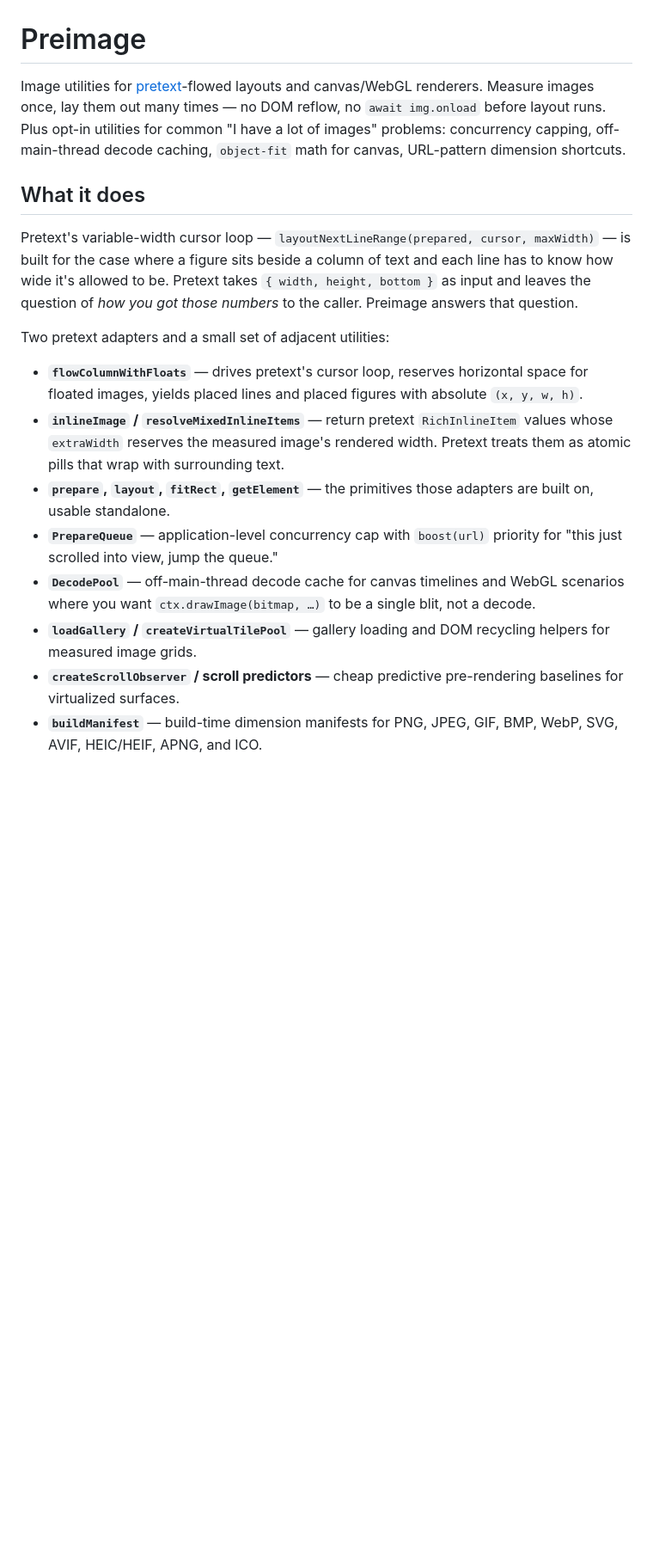
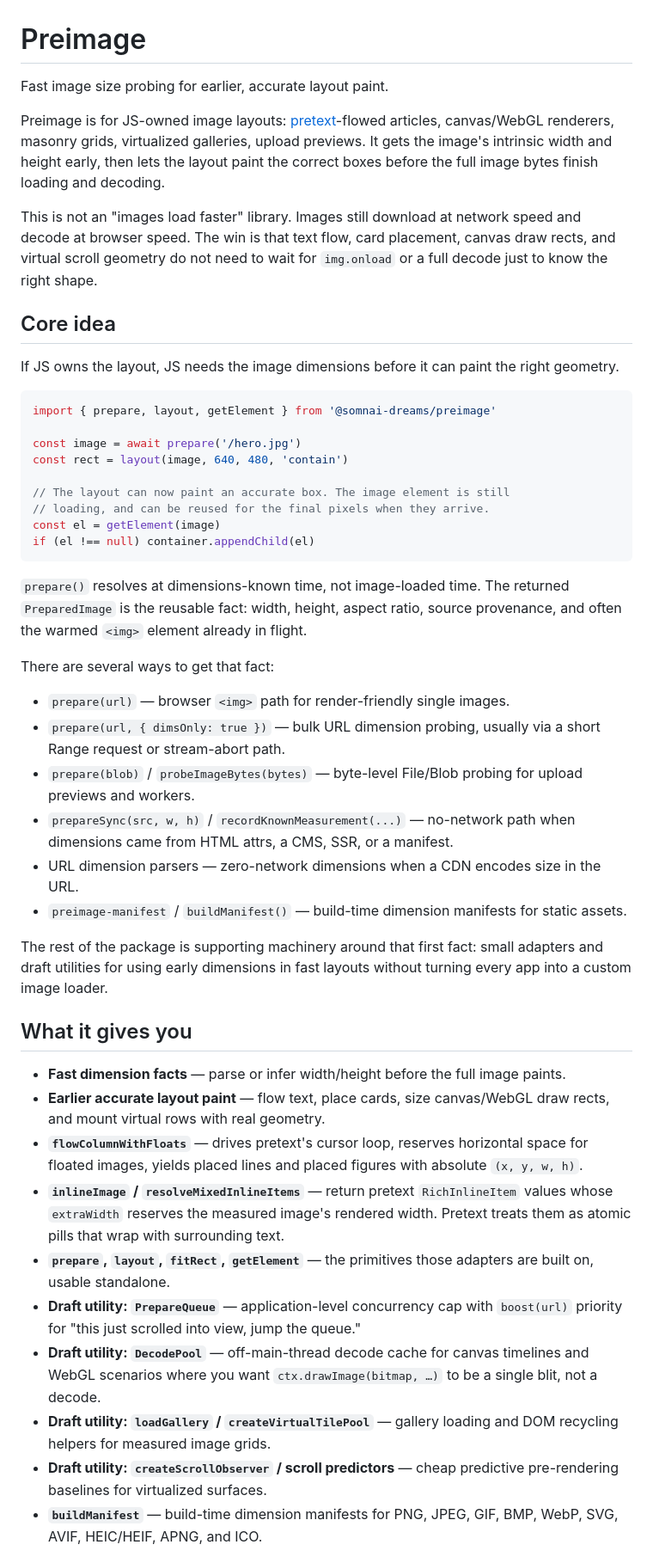
Before and after one commit to somnai-dreams/preimage, a Markdown page: README.md, the part around one of its changes. Shown at 86% size. GitHub-like rendering; blank space fills up the shorter version.

Commit message:
Clarify README around early layout paint

````diff
--- a/README.md
+++ b/README.md
@@ -1,20 +1,51 @@
 # Preimage
 
-Image utilities for [pretext](https://github.com/chenglou/pretext)-flowed layouts and canvas/WebGL renderers. Measure images once, lay them out many times — no DOM reflow, no `await img.onload` before layout runs. Plus opt-in utilities for common "I have a lot of images" problems: concurrency capping, off-main-thread decode caching, `object-fit` math for canvas, URL-pattern dimension shortcuts.
+Fast image size probing for earlier, accurate layout paint.
 
-## What it does
+Preimage is for JS-owned image layouts: [pretext](https://github.com/chenglou/pretext)-flowed articles, canvas/WebGL renderers, masonry grids, virtualized galleries, upload previews. It gets the image's intrinsic width and height early, then lets the layout paint the correct boxes before the full image bytes finish loading and decoding.
 
-Pretext's variable-width cursor loop — `layoutNextLineRange(prepared, cursor, maxWidth)` — is built for the case where a figure sits beside a column of text and each line has to know how wide it's allowed to be. Pretext takes `{ width, height, bottom }` as input and leaves the question of *how you got those numbers* to the caller. Preimage answers that question.
+This is not an "images load faster" library. Images still download at network speed and decode at browser speed. The win is that text flow, card placement, canvas draw rects, and virtual scroll geometry do not need to wait for `img.onload` or a full decode just to know the right shape.
 
-Two pretext adapters and a small set of adjacent utilities:
+## Core idea
 
+If JS owns the layout, JS needs the image dimensions before it can paint the right geometry.
+
+```ts
+import { prepare, layout, getElement } from '@somnai-dreams/preimage'
+
+const image = await prepare('/hero.jpg')
+const rect = layout(image, 640, 480, 'contain')
+
+// The layout can now paint an accurate box. The image element is still
+// loading, and can be reused for the final pixels when they arrive.
+const el = getElement(image)
+if (el !== null) container.appendChild(el)
+```
+
+`prepare()` resolves at dimensions-known time, not image-loaded time. The returned `PreparedImage` is the reusable fact: width, height, aspect ratio, source provenance, and often the warmed `<img>` element already in flight.
+
+There are several ways to get that fact:
+
+- `prepare(url)` — browser `<img>` path for render-friendly single images.
+- `prepare(url, { dimsOnly: true })` — bulk URL dimension probing, usually via a short Range request or stream-abort path.
+- `prepare(blob)` / `probeImageBytes(bytes)` — byte-level File/Blob probing for upload previews and workers.
+- `prepareSync(src, w, h)` / `recordKnownMeasurement(...)` — no-network path when dimensions came from HTML attrs, a CMS, SSR, or a manifest.
+- URL dimension parsers — zero-network dimensions when a CDN encodes size in the URL.
+- `preimage-manifest` / `buildManifest()` — build-time dimension manifests for static assets.
+
+The rest of the package is supporting machinery around that first fact: small adapters and draft utilities for using early dimensions in fast layouts without turning every app into a custom image loader.
+
+## What it gives you
+
+- **Fast dimension facts** — parse or infer width/height before the full image paints.
+- **Earlier accurate layout paint** — flow text, place cards, size canvas/WebGL draw rects, and mount virtual rows with real geometry.
 - **`flowColumnWithFloats`** — drives pretext's cursor loop, reserves horizontal space for floated images, yields placed lines and placed figures with absolute `(x, y, w, h)`.
 - **`inlineImage` / `resolveMixedInlineItems`** — return pretext `RichInlineItem` values whose `extraWidth` reserves the measured image's rendered width. Pretext treats them as atomic pills that wrap with surrounding text.
 - **`prepare`, `layout`, `fitRect`, `getElement`** — the primitives those adapters are built on, usable standalone.
-- **`PrepareQueue`** — application-level concurrency cap with `boost(url)` priority for "this just scrolled into view, jump the queue."
-- **`DecodePool`** — off-main-thread decode cache for canvas timelines and WebGL scenarios where you want `ctx.drawImage(bitmap, …)` to be a single blit, not a decode.
-- **`loadGallery` / `createVirtualTilePool`** — gallery loading and DOM recycling helpers for measured image grids.
-- **`createScrollObserver` / scroll predictors** — cheap predictive pre-rendering baselines for virtualized surfaces.
+- **Draft utility: `PrepareQueue`** — application-level concurrency cap with `boost(url)` priority for "this just scrolled into view, jump the queue."
+- **Draft utility: `DecodePool`** — off-main-thread decode cache for canvas timelines and WebGL scenarios where you want `ctx.drawImage(bitmap, …)` to be a single blit, not a decode.
+- **Draft utility: `loadGallery` / `createVirtualTilePool`** — gallery loading and DOM recycling helpers for measured image grids.
+- **Draft utility: `createScrollObserver` / scroll predictors** — cheap predictive pre-rendering baselines for virtualized surfaces.
 - **`buildManifest`** — build-time dimension manifests for PNG, JPEG, GIF, BMP, WebP, SVG, AVIF, HEIC/HEIF, APNG, and ICO.
 
 ## What `prepare()` actually does
````
Also changed, not shown: other parts of README.md (+17 -12 lines).
